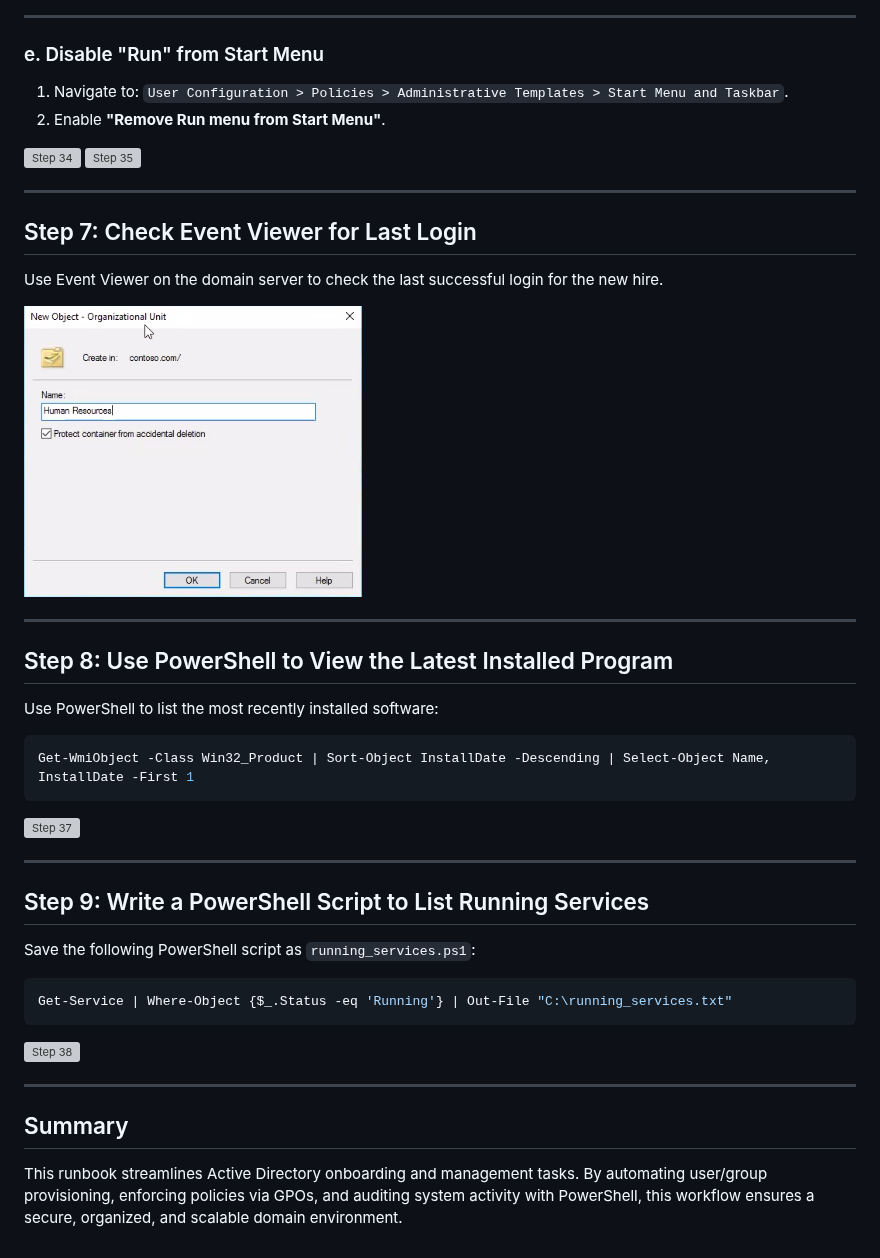
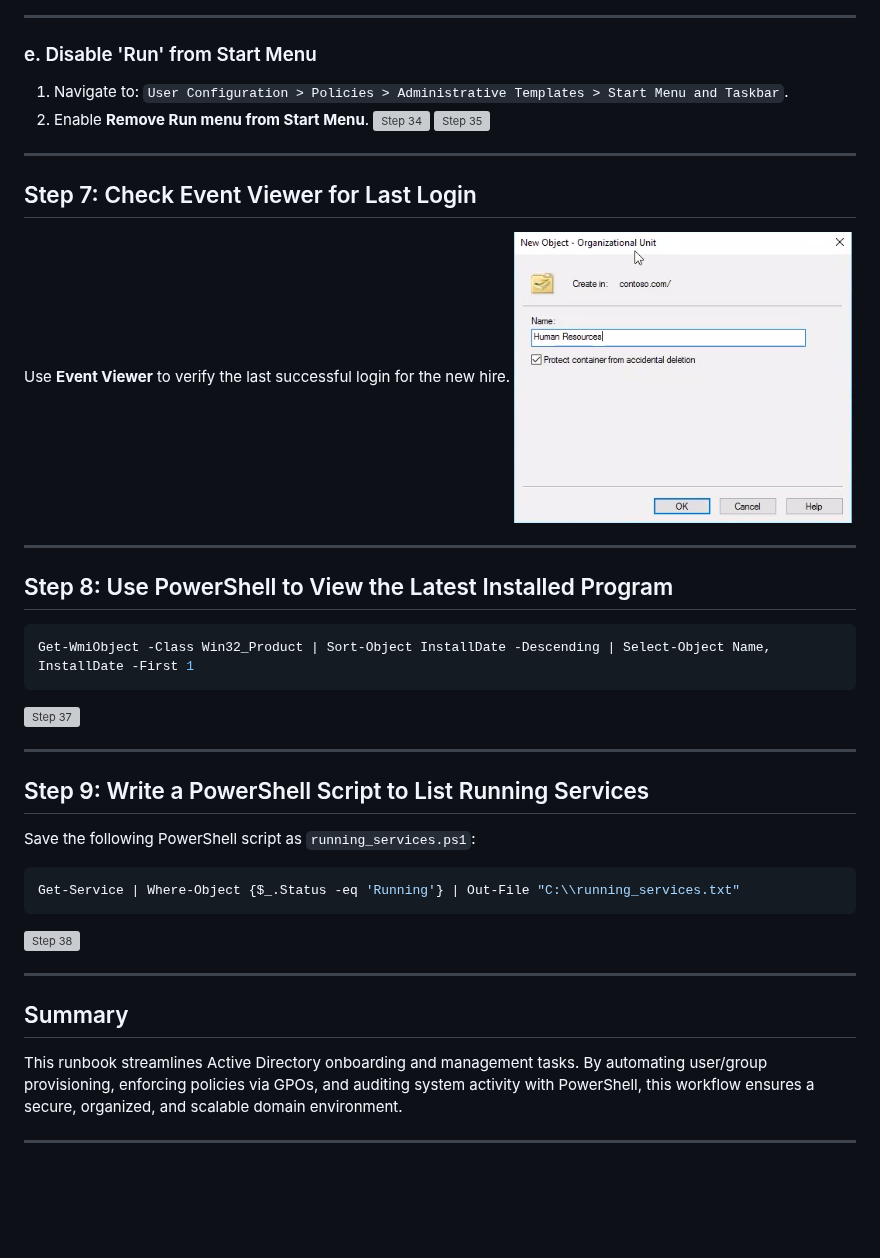
Before and after one commit to eldoktor1/Active-Directory-Runbook, a Markdown page: README.md, the part around one of its changes. Drawn GitHub-style; blank space fills up the shorter version; grey boxes are pictures that could not be loaded.

````diff
--- a/README.md
+++ b/README.md
@@ -137,11 +122,10 @@ Switch to the server and create a user account for Toby Flenderson.
 
 ---
 
-### e. Disable "Run" from Start Menu
+### e. Disable 'Run' from Start Menu
 
 1. Navigate to: `User Configuration > Policies > Administrative Templates > Start Menu and Taskbar`.
-2. Enable **"Remove Run menu from Start Menu"**.
-
+2. Enable **Remove Run menu from Start Menu**.
 ![Step 34](Active-Directory-Runbook-Images/image34.png)
 ![Step 35](Active-Directory-Runbook-Images/image35.png)
 
@@ -149,20 +133,16 @@ Switch to the server and create a user account for Toby Flenderson.
 
 ## Step 7: Check Event Viewer for Last Login
 
-Use Event Viewer on the domain server to check the last successful login for the new hire.
-
+Use **Event Viewer** to verify the last successful login for the new hire.
 ![Step 36](Active-Directory-Runbook-Images/image36.png)
 
 ---
 
 ## Step 8: Use PowerShell to View the Latest Installed Program
 
-Use PowerShell to list the most recently installed software:
-
 ```powershell
 Get-WmiObject -Class Win32_Product | Sort-Object InstallDate -Descending | Select-Object Name, InstallDate -First 1
 ```
-
 ![Step 37](Active-Directory-Runbook-Images/image37.png)
 
 ---
@@ -170,11 +150,9 @@ Get-WmiObject -Class Win32_Product | Sort-Object InstallDate -Descending | Selec
 ## Step 9: Write a PowerShell Script to List Running Services
 
 Save the following PowerShell script as `running_services.ps1`:
-
 ```powershell
-Get-Service | Where-Object {$_.Status -eq 'Running'} | Out-File "C:\running_services.txt"
+Get-Service | Where-Object {$_.Status -eq 'Running'} | Out-File "C:\\running_services.txt"
 ```
-
 ![Step 38](Active-Directory-Runbook-Images/image38.png)
 
 ---
@@ -182,3 +160,5 @@ Get-Service | Where-Object {$_.Status -eq 'Running'} | Out-File "C:\running_serv
 ## Summary
 
 This runbook streamlines Active Directory onboarding and management tasks. By automating user/group provisioning, enforcing policies via GPOs, and auditing system activity with PowerShell, this workflow ensures a secure, organized, and scalable domain environment.
+
+---
````
Also changed, not shown: other parts of README.md (+14 -29 lines).
